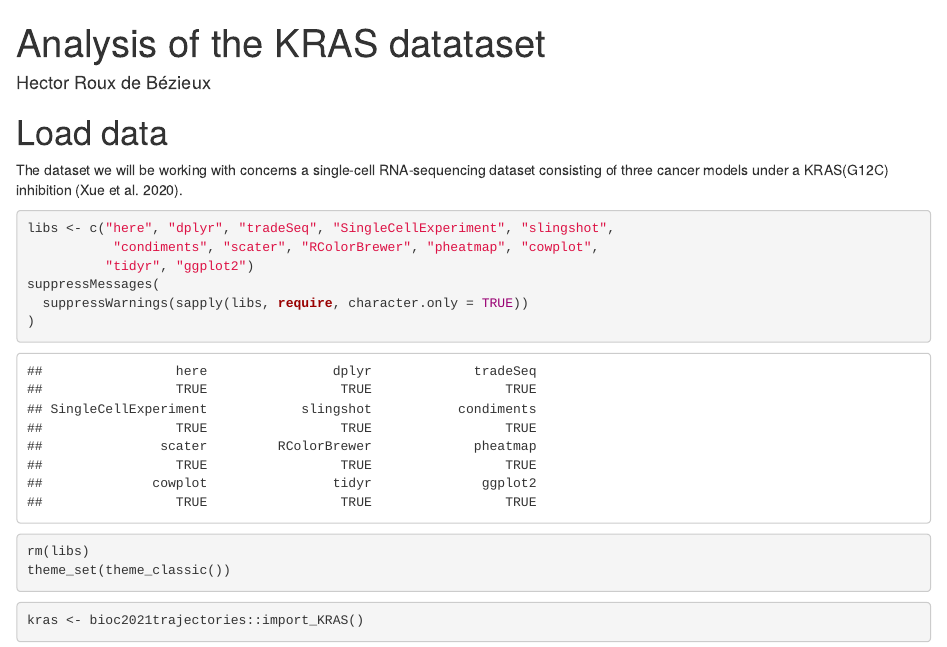
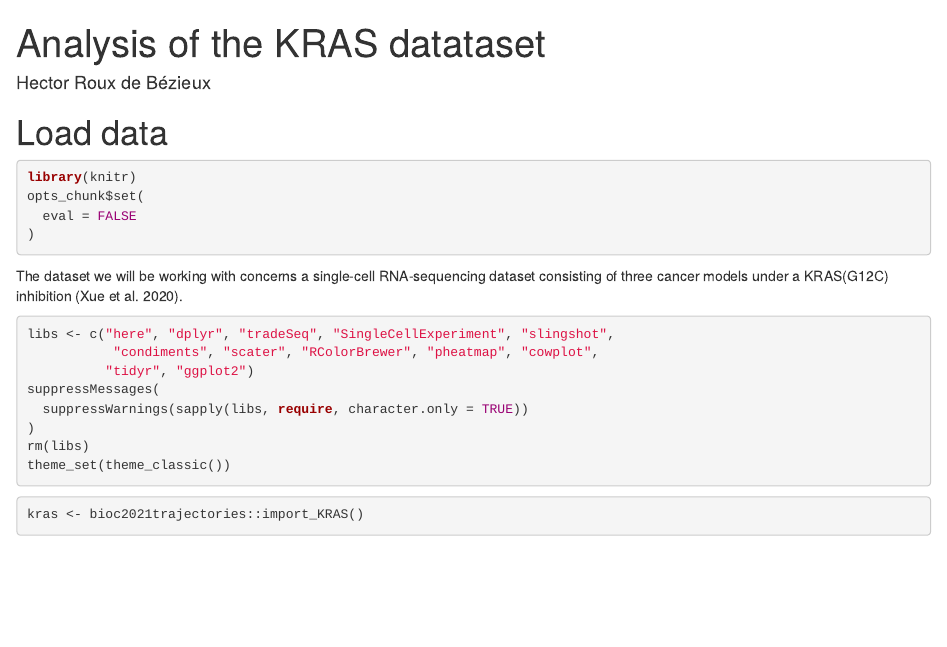
Before and after one commit to HectorRDB/bioc2021trajectories, an R Markdown document (vignettes/KRAS.Rmd): the page in a window 1100 px wide, from its top. Rendered offline with R 4.5, knitr and Pandoc, with nearby package versions; some code elsewhere in the file could not run offline.

Commit message:
checking building

````diff
--- a/vignettes/KRAS.Rmd
+++ b/vignettes/KRAS.Rmd
@@ -14,6 +14,13 @@ vignette: >
 
 
 # Load data
+
+```{r}
+library(knitr)
+opts_chunk$set(
+  eval = FALSE
+)
+```
 
 The dataset we will be working with concerns a single-cell RNA-sequencing dataset consisting of three cancer models under a  KRAS(G12C) inhibition [@Xue2020].
 
````
Also changed, not shown: vignettes/TGFB.Rmd (+6 -0 lines).
